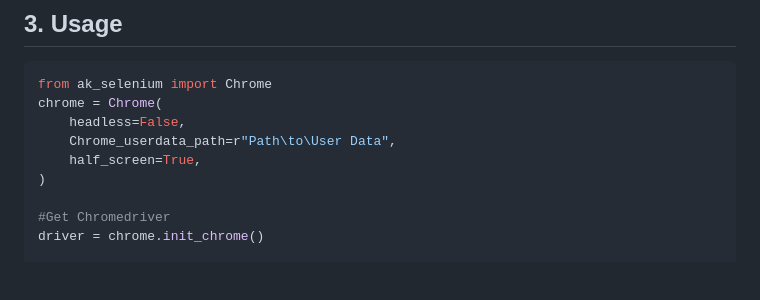
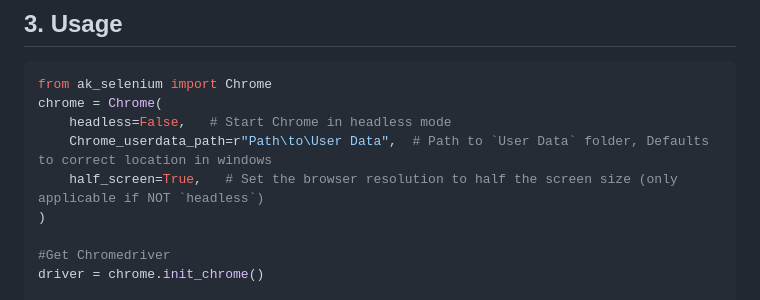
Before and after one commit to rpakishore/ak_selenium, a Markdown page: README.md, the part around the change. GitHub-like rendering; blank space fills up the shorter version.

````diff
--- a/README.md
+++ b/README.md
@@ -91,9 +91,9 @@ Install with flit
 ```python
 from ak_selenium import Chrome
 chrome = Chrome(
-    headless=False,
-    Chrome_userdata_path=r"Path\to\User Data",
-    half_screen=True,
+    headless=False,   # Start Chrome in headless mode
+    Chrome_userdata_path=r"Path\to\User Data",  # Path to `User Data` folder, Defaults to correct location in windows
+    half_screen=True,   # Set the browser resolution to half the screen size (only applicable if NOT `headless`)
 )
 
 #Get Chromedriver
````
